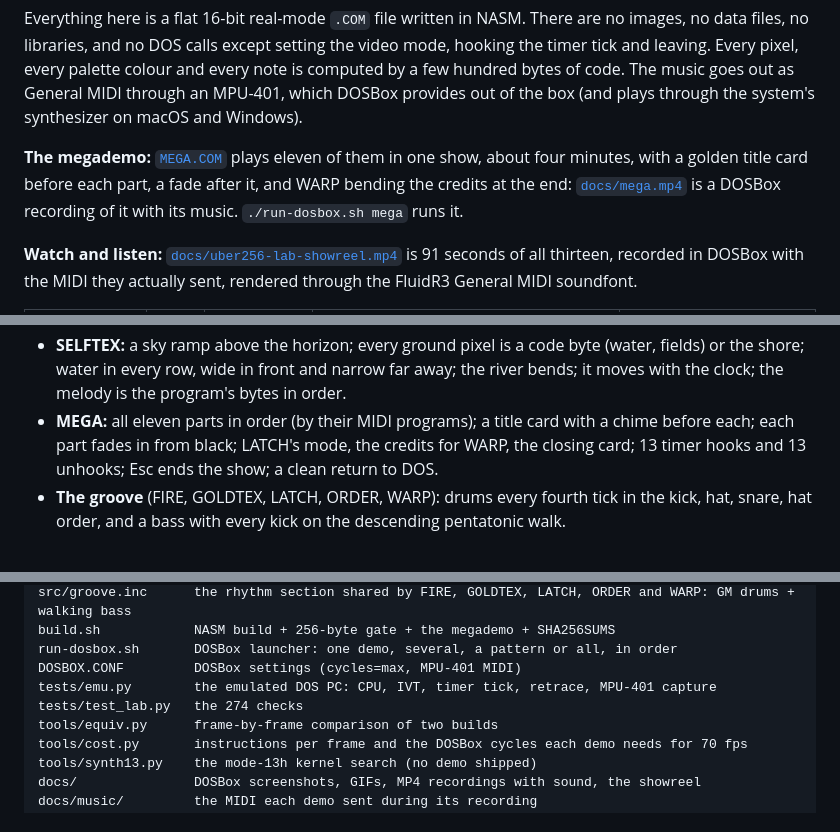
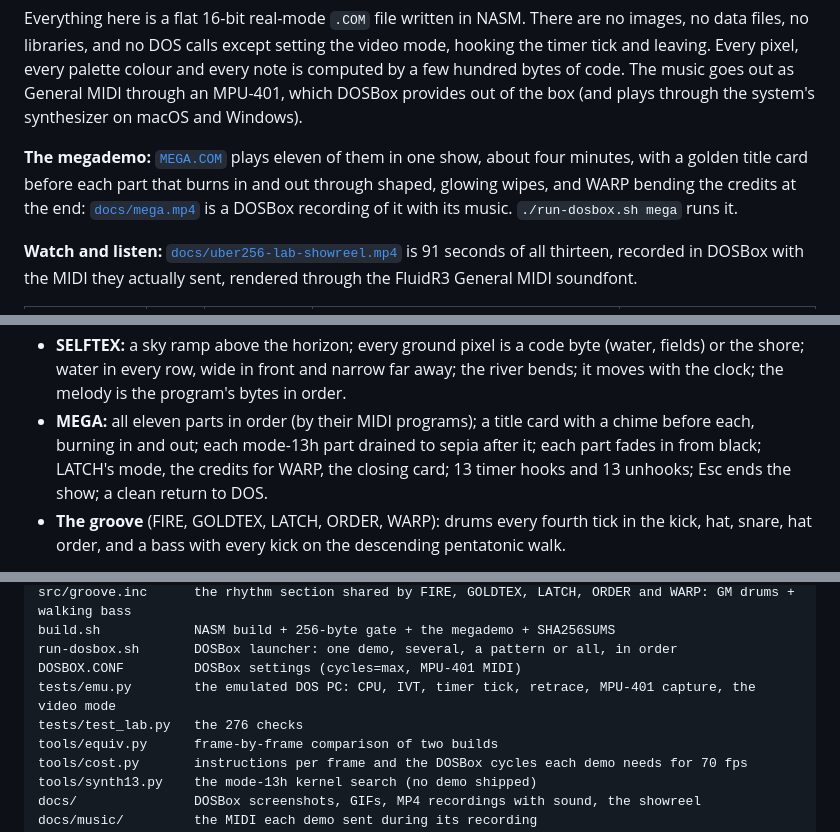
Before and after one commit to djayuffe/uber256-lab, a Markdown page: README.md, 3 parts joined by grey strips. Rendered like a GitHub page.

```diff
--- a/README.md
+++ b/README.md
@@ -14,7 +14,8 @@ palette colour and every note is computed by a few hundred bytes of code. The mu
 MPU-401, which DOSBox provides out of the box (and plays through the system's synthesizer on macOS and Windows).
 
 **The megademo:** [`MEGA.COM`](src/mega/mega.asm) plays eleven of them in one show, about four minutes, with
-a golden title card before each part, a fade after it, and WARP bending the credits at the end:
+a golden title card before each part that burns in and out through shaped, glowing wipes, and WARP bending the credits
+at the end:
 [`docs/mega.mp4`](docs/mega.mp4) is a DOSBox recording of it with its music. `./run-dosbox.sh mega` runs it.
 
 **Watch and listen:** [`docs/uber256-lab-showreel.mp4`](docs/uber256-lab-showreel.mp4) is 91 seconds of all thirteen, recorded
@@ -904,8 +925,8 @@ so a handler that trusts DS fails); an MPU-401 whose bytes are captured once it
 - **SELFTEX:** a sky ramp above the horizon; every ground pixel is a code byte (water, fields) or the shore; water in
   every row, wide in front and narrow far away; the river bends; it moves with the clock; the melody is the program's
   bytes in order.
-- **MEGA:** all eleven parts in order (by their MIDI programs); a title card with a chime before each; each part fades in
-  from black; LATCH's mode, the credits
+- **MEGA:** all eleven parts in order (by their MIDI programs); a title card with a chime before each, burning in and out;
+  each mode-13h part drained to sepia after it; each part fades in from black; LATCH's mode, the credits
   for WARP, the closing card; 13 timer hooks and 13 unhooks; Esc ends the show; a clean return to DOS.
 - **The groove** (FIRE, GOLDTEX, LATCH, ORDER, WARP): drums every fourth tick in the kick, hat, snare, hat order, and a
   bass with every kick on the descending pentatonic walk.
@@ -966,8 +987,8 @@ src/groove.inc      the rhythm section shared by FIRE, GOLDTEX, LATCH, ORDER and
 build.sh            NASM build + 256-byte gate + the megademo + SHA256SUMS
 run-dosbox.sh       DOSBox launcher: one demo, several, a pattern or all, in order
 DOSBOX.CONF         DOSBox settings (cycles=max, MPU-401 MIDI)
-tests/emu.py        the emulated DOS PC: CPU, IVT, timer tick, retrace, MPU-401 capture
-tests/test_lab.py   the 274 checks
+tests/emu.py        the emulated DOS PC: CPU, IVT, timer tick, retrace, MPU-401 capture, the video mode
+tests/test_lab.py   the 276 checks
 tools/equiv.py      frame-by-frame comparison of two builds
 tools/cost.py       instructions per frame and the DOSBox cycles each demo needs for 70 fps
 tools/synth13.py    the mode-13h kernel search (no demo shipped)
```
Also changed, not shown: other parts of README.md (+30 -10 lines), CHANGELOG.md (+6 -0 lines), docs/mega-sheet.jpg, docs/mega-wipes.gif (added), 5 other files.
